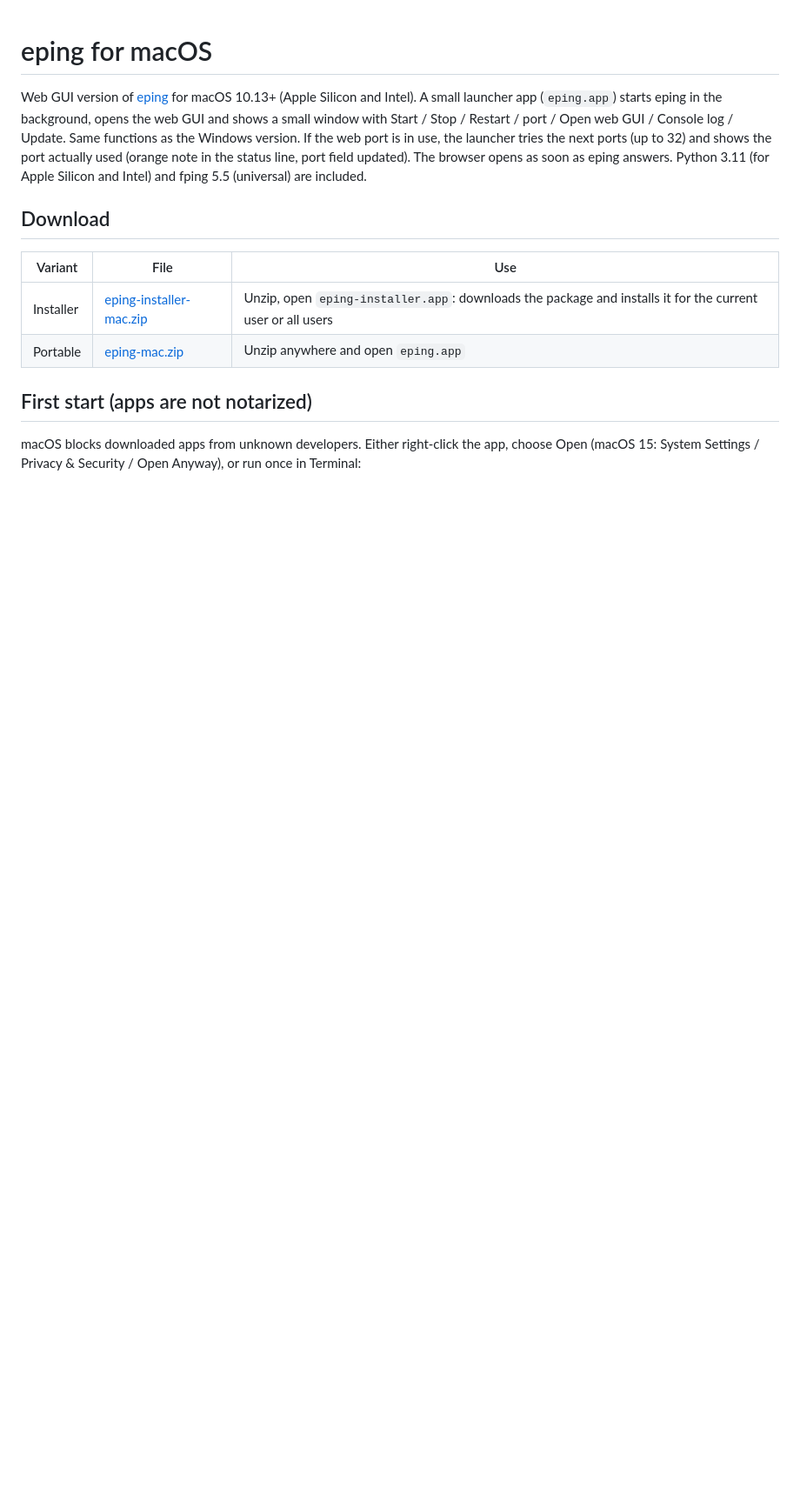
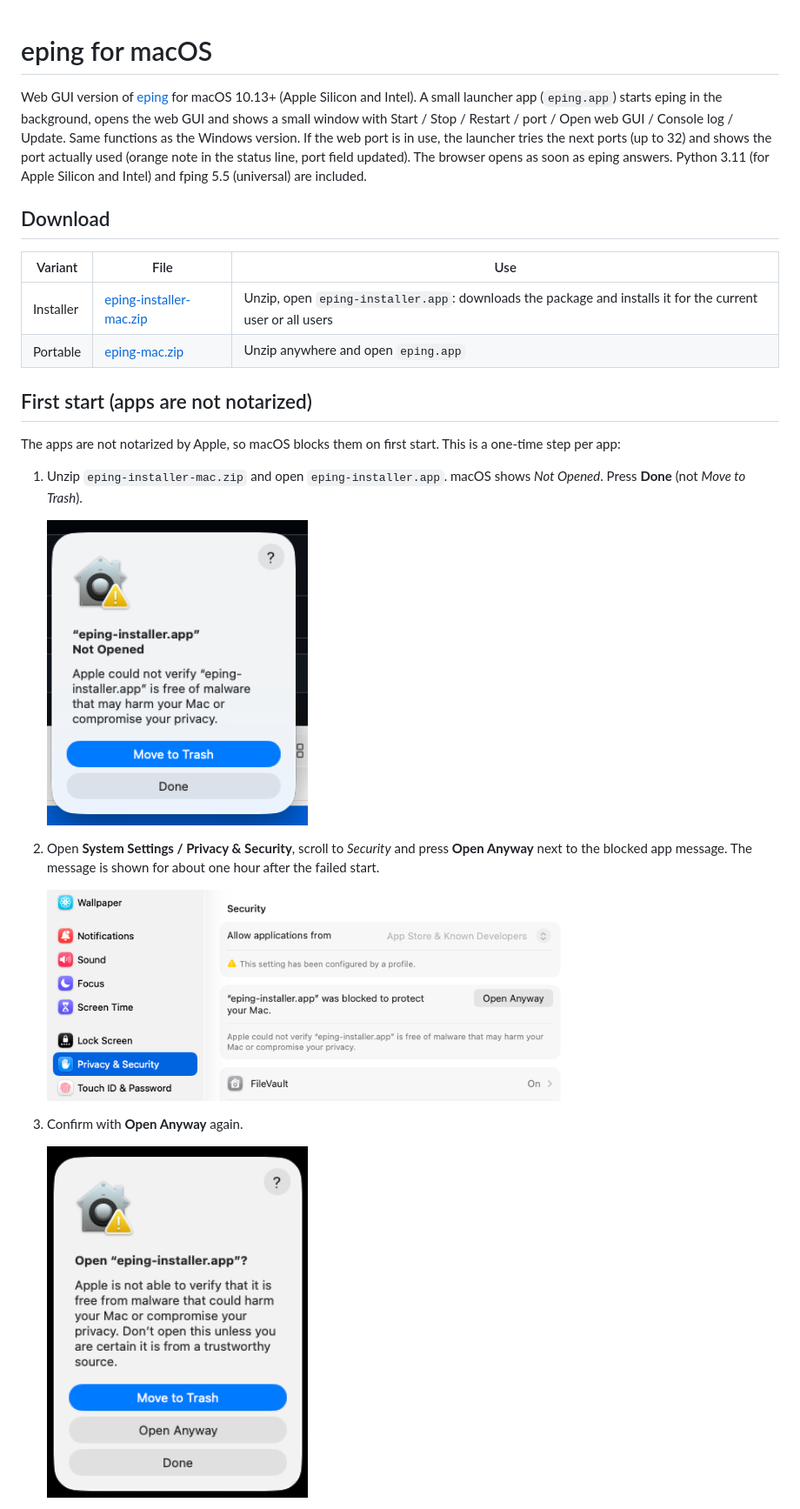
Before and after one commit to ewaldj/eping, a Markdown page: OSX_Version/README.md, the part around one of its changes. Shown at 87% size. Rendered like a GitHub page; pictures changed too: OSX_Version/install-1-not-opened.png (added), OSX_Version/install-2-open-anyway.png (added), OSX_Version/install-3-confirm.png (added); blank space fills up the shorter version.

```diff
--- a/OSX_Version/README.md
+++ b/OSX_Version/README.md
@@ -15,5 +15,18 @@ The browser opens as soon as eping answers. Python 3.11 (for Apple Silicon and I
 
 ## First start (apps are not notarized)
 
-macOS blocks downloaded apps from unknown developers. Either right-click the app, choose Open
-(macOS 15: System Settings / Privacy & Security / Open Anyway), or run once in Terminal:
+The apps are not notarized by Apple, so macOS blocks them on first start. This is a one-time step per app:
+
+1. Unzip `eping-installer-mac.zip` and open `eping-installer.app`. macOS shows *Not Opened*. Press **Done** (not *Move to Trash*).
+
+   <img src="install-1-not-opened.png" width="300" alt="Not Opened">
+
+2. Open **System Settings / Privacy & Security**, scroll to *Security* and press **Open Anyway** next to the blocked app message.
+   The message is shown for about one hour after the failed start.
+
+   <img src="install-2-open-anyway.png" width="600" alt="Open Anyway">
+
+3. Confirm with **Open Anyway** again.
+
+   <img src="install-3-confirm.png" width="300" alt="Confirm">
+
```
Also changed, not shown: other parts of OSX_Version/README.md (+12 -1 lines), OSX_Version/install-4-password.png (added), OSX_Version/install-5-installer.png (added).
